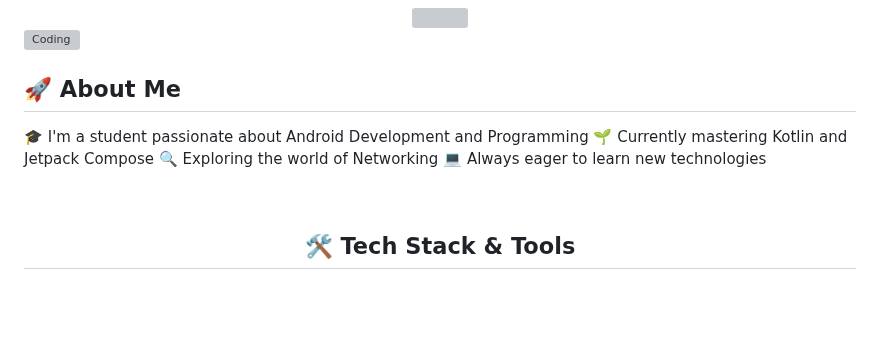
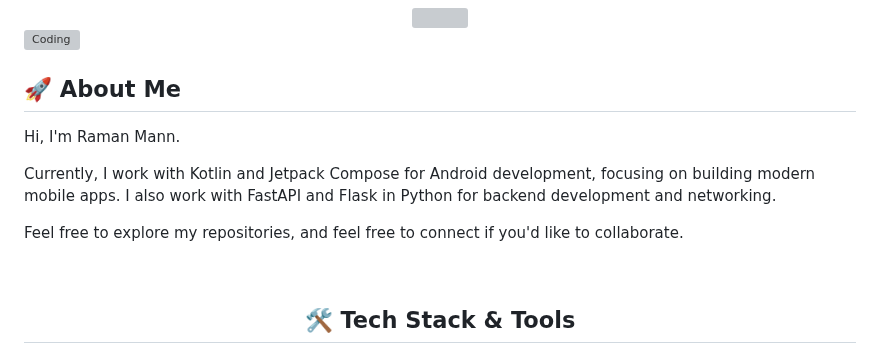
Before and after one commit to zeroxv6/zeroxv6, a Markdown page: README.md, the part around the change. GitHub-like rendering; blank space fills up the shorter version; grey boxes are pictures that could not be loaded.

```diff
--- a/README.md
+++ b/README.md
@@ -10,11 +10,11 @@
 <img align="right" alt="Coding" width="400" src="https://raw.githubusercontent.com/zeroxv6/zeroxv6/main/assets/coding.gif">
 
 ## 🚀 About Me
+Hi, I'm Raman Mann.
 
-🎓 I'm a student passionate about Android Development and Programming
-🌱 Currently mastering Kotlin and Jetpack Compose
-🔍 Exploring the world of Networking
-💻 Always eager to learn new technologies
+Currently, I work with Kotlin and Jetpack Compose for Android development, focusing on building modern mobile apps. I also work with FastAPI and Flask in Python for backend development and networking.
+
+Feel free to explore my repositories, and feel free to connect if you'd like to collaborate.
 
 <br clear="both">
 
```
